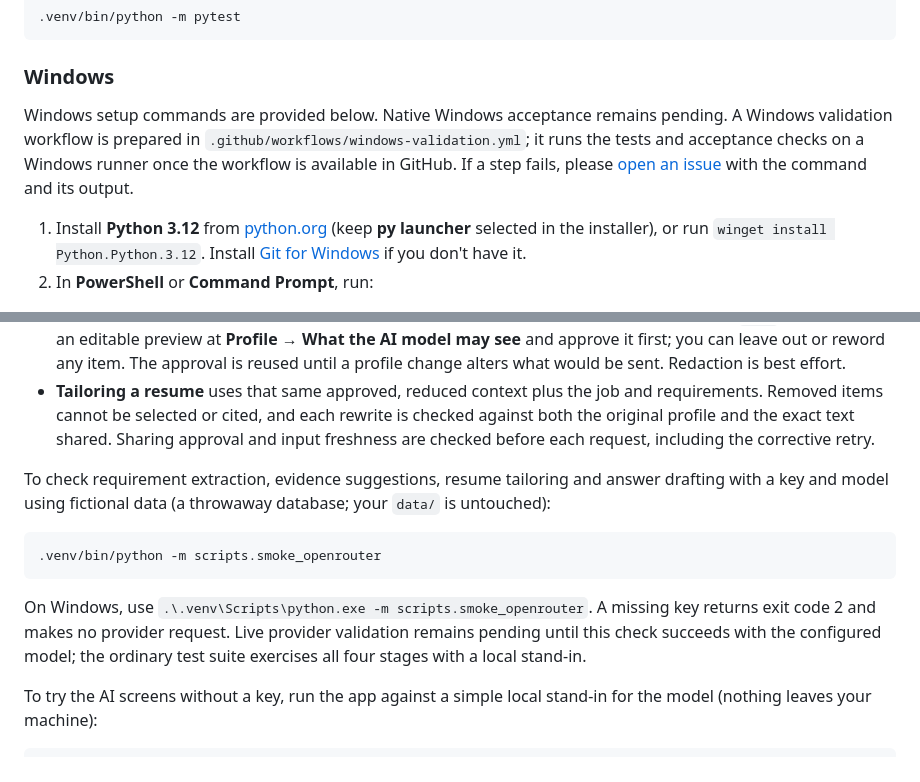
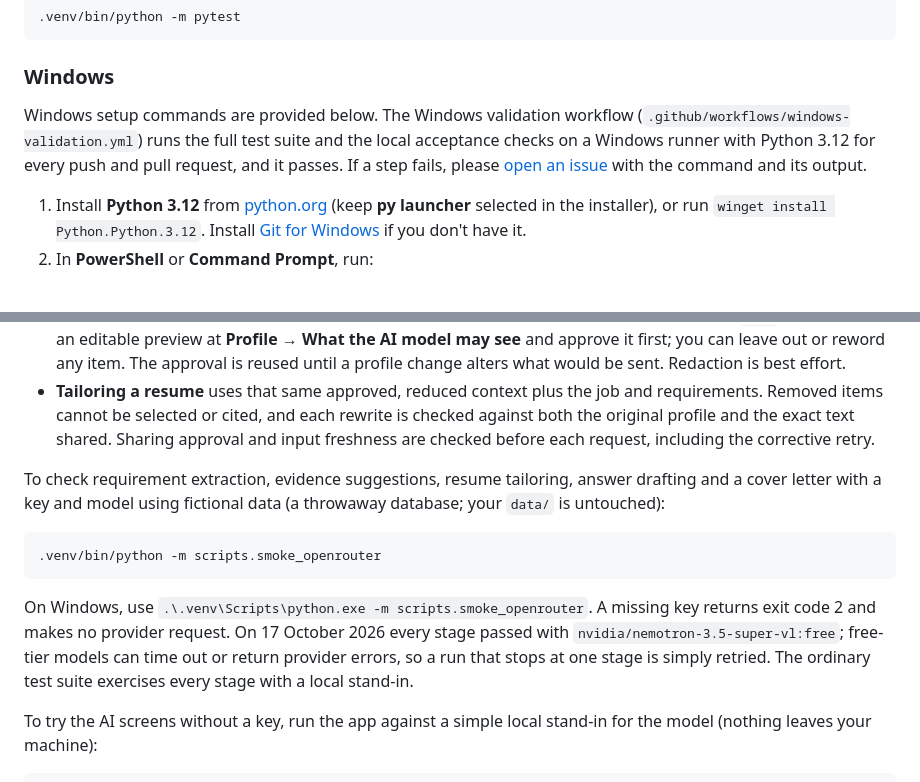
Before and after one commit to Varunsai1930/ResuApply, a Markdown page: README.md, 2 parts joined by grey strips. GitHub-like rendering.

Commit message:
Say in the README that Windows CI and the live AI check have passed
The Windows section still called native acceptance pending and the OpenRouter
smoke section still said live validation was pending, contradicting the status
line. Both now say what ran and passed, and the smoke description names the
cover letter stage it gained.

Co-Authored-By: Claude Opus 5.5 <noreply@anthropic.com>

````diff
--- a/README.md
+++ b/README.md
@@ -61,7 +61,7 @@ Run the tests:
 
 ### Windows
 
-Windows setup commands are provided below. Native Windows acceptance remains pending. A Windows validation workflow is prepared in `.github/workflows/windows-validation.yml`; it runs the tests and acceptance checks on a Windows runner once the workflow is available in GitHub. If a step fails, please [open an issue](https://github.com/Varunsai1930/ResuApply/issues) with the command and its output.
+Windows setup commands are provided below. The Windows validation workflow (`.github/workflows/windows-validation.yml`) runs the full test suite and the local acceptance checks on a Windows runner with Python 3.12 for every push and pull request, and it passes. If a step fails, please [open an issue](https://github.com/Varunsai1930/ResuApply/issues) with the command and its output.
 
 1. Install **Python 3.12** from [python.org](https://www.python.org/downloads/windows/) (keep **py launcher** selected in the installer), or run `winget install Python.Python.3.12`. Install [Git for Windows](https://git-scm.com/download/win) if you don't have it.
 2. In **PowerShell** or **Command Prompt**, run:
@@ -172,13 +172,13 @@ The model is a setting, and the app never switches it on its own. Free models ca
 - **Suggesting evidence** sends a reduced copy of your career history: never your contact details, links, work authorization, preferences, availability, GPA, job locations or skills you said you lack. With a `free` model you see an editable preview at **Profile → What the AI model may see** and approve it first; you can leave out or reword any item. The approval is reused until a profile change alters what would be sent. Redaction is best effort.
 - **Tailoring a resume** uses that same approved, reduced context plus the job and requirements. Removed items cannot be selected or cited, and each rewrite is checked against both the original profile and the exact text shared. Sharing approval and input freshness are checked before each request, including the corrective retry.
 
-To check requirement extraction, evidence suggestions, resume tailoring and answer drafting with a key and model using fictional data (a throwaway database; your `data/` is untouched):
+To check requirement extraction, evidence suggestions, resume tailoring, answer drafting and a cover letter with a key and model using fictional data (a throwaway database; your `data/` is untouched):
 
 ```bash
 .venv/bin/python -m scripts.smoke_openrouter
 ```
 
-On Windows, use `.\.venv\Scripts\python.exe -m scripts.smoke_openrouter`. A missing key returns exit code 2 and makes no provider request. Live provider validation remains pending until this check succeeds with the configured model; the ordinary test suite exercises all four stages with a local stand-in.
+On Windows, use `.\.venv\Scripts\python.exe -m scripts.smoke_openrouter`. A missing key returns exit code 2 and makes no provider request. On 17 October 2026 every stage passed with `nvidia/nemotron-3.5-super-vl:free`; free-tier models can time out or return provider errors, so a run that stops at one stage is simply retried. The ordinary test suite exercises every stage with a local stand-in.
 
 To try the AI screens without a key, run the app against a simple local stand-in for the model (nothing leaves your machine):
 
````
